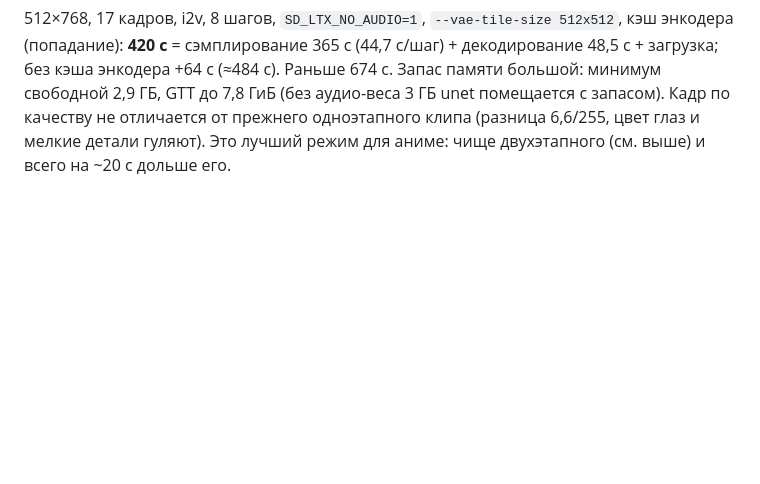
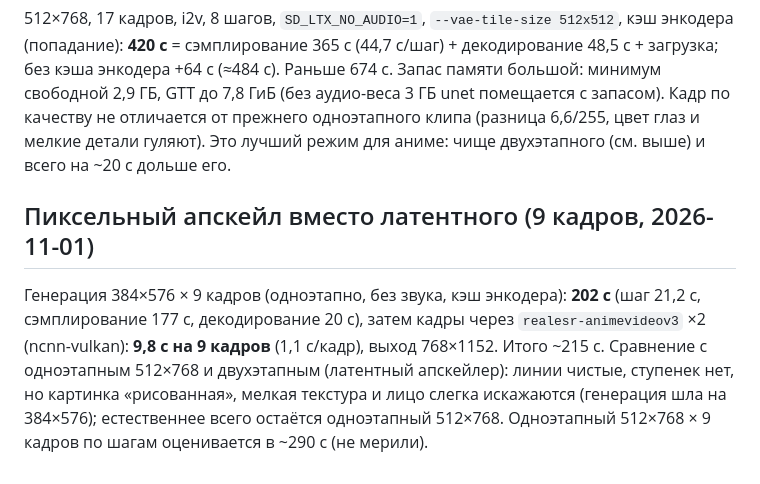
Before and after one commit to ayanoby/vega-igpu-diffusion, a Markdown page: docs/ltx-experiments.md, the part around the change. Rendered like a GitHub page; blank space fills up the shorter version.

Commit message:
LTX notes: pixel-space ESRGAN upscale test
Co-Authored-By: Claude Sonnet 5.5 <noreply@anthropic.com>

```diff
--- a/docs/ltx-experiments.md
+++ b/docs/ltx-experiments.md
@@ -85,3 +85,6 @@ sd-cli -M vid_gen --diffusion-model ltx-2.5-22b-distilled-UD-Q2_K_XL.gguf --vae
 ## Одноэтапный режим со всеми ускорениями (замер 2026-11-01)
 512×768, 17 кадров, i2v, 8 шагов, `SD_LTX_NO_AUDIO=1`, `--vae-tile-size 512x512`, кэш энкодера (попадание): **420 с** = сэмплирование 365 с (44,7 с/шаг) + декодирование 48,5 с + загрузка; без кэша энкодера +64 с (≈484 с). Раньше 674 с. Запас памяти большой: минимум свободной 2,9 ГБ, GTT до 7,8 ГиБ (без аудио-веса 3 ГБ unet помещается с запасом). Кадр по качеству не отличается от прежнего одноэтапного клипа (разница 6,6/255, цвет глаз и мелкие детали гуляют).
 Это лучший режим для аниме: чище двухэтапного (см. выше) и всего на ~20 с дольше его.
+
+## Пиксельный апскейл вместо латентного (9 кадров, 2026-11-01)
+Генерация 384×576 × 9 кадров (одноэтапно, без звука, кэш энкодера): **202 с** (шаг 21,2 с, сэмплирование 177 с, декодирование 20 с), затем кадры через `realesr-animevideov3` ×2 (ncnn-vulkan): **9,8 с на 9 кадров** (1,1 с/кадр), выход 768×1152. Итого ~215 с. Сравнение с одноэтапным 512×768 и двухэтапным (латентный апскейлер): линии чистые, ступенек нет, но картинка «рисованная», мелкая текстура и лицо слегка искажаются (генерация шла на 384×576); естественнее всего остаётся одноэтапный 512×768. Одноэтапный 512×768 × 9 кадров по шагам оценивается в ~290 с (не мерили).
```
